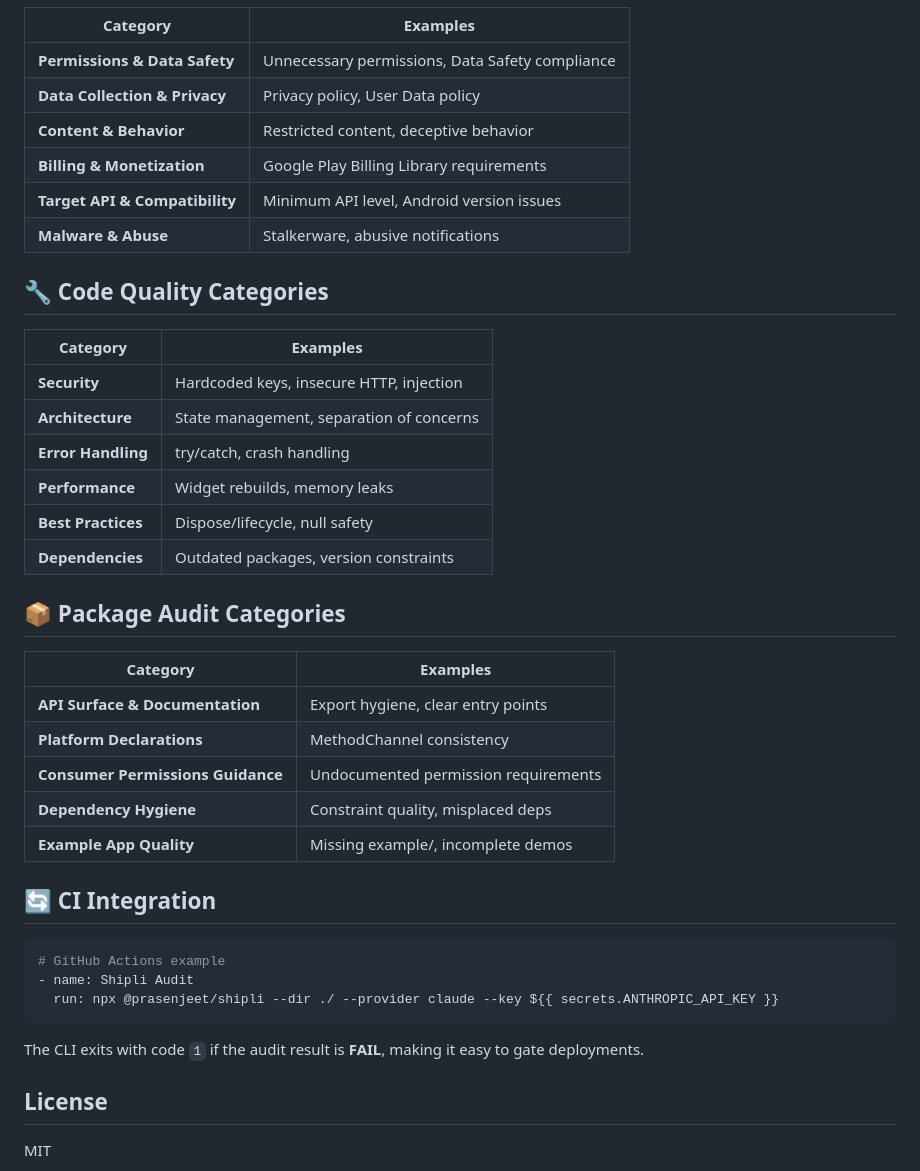
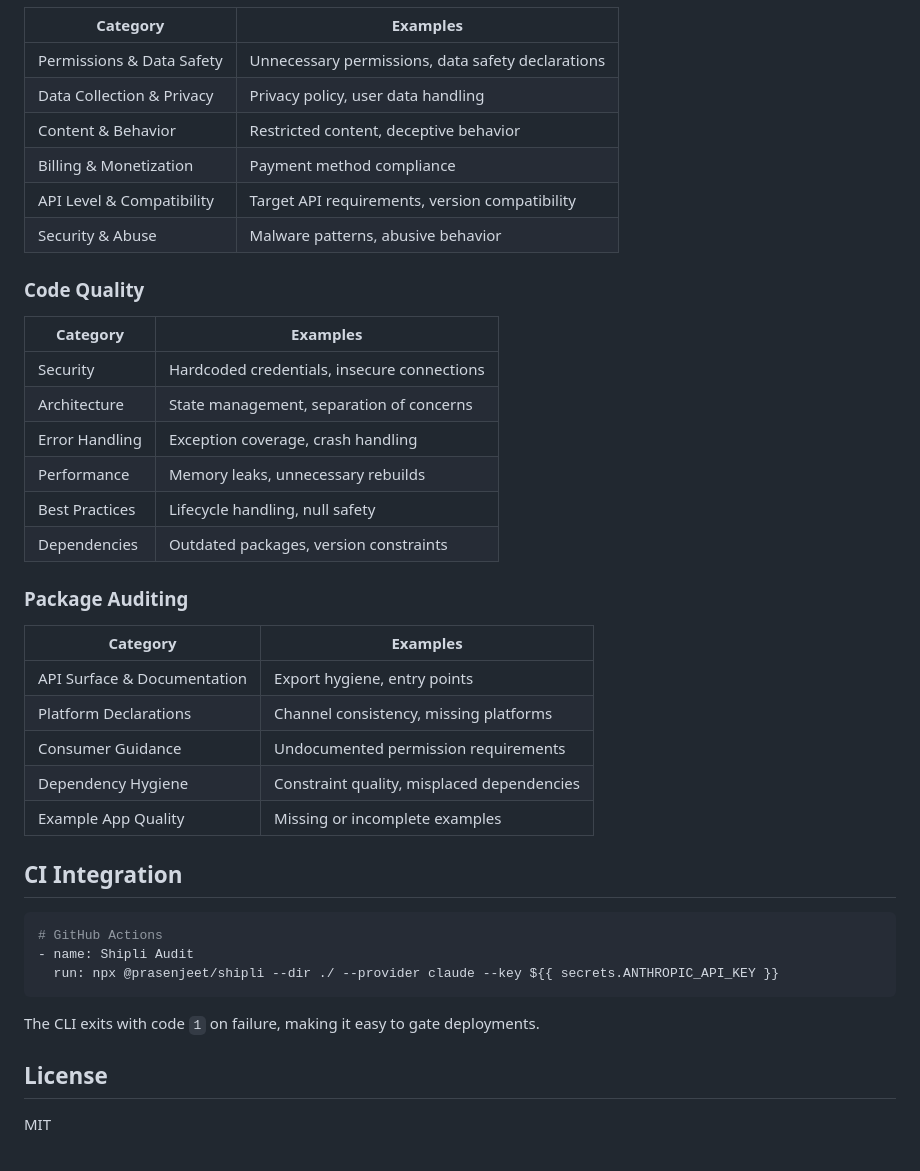
Before and after one commit to prasenjeet-symon/shipli-ai, a Markdown page: README.md, the part around one of its changes. GitHub-like rendering.

Commit message:
Clean up README — remove emojis, simplify language, professional tone

````diff
--- a/README.md
+++ b/README.md
@@ -121,43 +114,43 @@ Use `shipli config` to update your settings anytime without recreating the file.
 
 | Category | Examples |
 |----------|---------|
-| **Permissions & Data Safety** | Unnecessary permissions, Data Safety compliance |
-| **Data Collection & Privacy** | Privacy policy, User Data policy |
-| **Content & Behavior** | Restricted content, deceptive behavior |
-| **Billing & Monetization** | Google Play Billing Library requirements |
-| **Target API & Compatibility** | Minimum API level, Android version issues |
-| **Malware & Abuse** | Stalkerware, abusive notifications |
+| Permissions & Data Safety | Unnecessary permissions, data safety declarations |
+| Data Collection & Privacy | Privacy policy, user data handling |
+| Content & Behavior | Restricted content, deceptive behavior |
+| Billing & Monetization | Payment method compliance |
+| API Level & Compatibility | Target API requirements, version compatibility |
+| Security & Abuse | Malware patterns, abusive behavior |
 
-## 🔧 Code Quality Categories
+### Code Quality
 
 | Category | Examples |
 |----------|---------|
-| **Security** | Hardcoded keys, insecure HTTP, injection |
-| **Architecture** | State management, separation of concerns |
-| **Error Handling** | try/catch, crash handling |
-| **Performance** | Widget rebuilds, memory leaks |
-| **Best Practices** | Dispose/lifecycle, null safety |
-| **Dependencies** | Outdated packages, version constraints |
+| Security | Hardcoded credentials, insecure connections |
+| Architecture | State management, separation of concerns |
+| Error Handling | Exception coverage, crash handling |
+| Performance | Memory leaks, unnecessary rebuilds |
+| Best Practices | Lifecycle handling, null safety |
+| Dependencies | Outdated packages, version constraints |
 
-## 📦 Package Audit Categories
+### Package Auditing
 
 | Category | Examples |
 |----------|---------|
-| **API Surface & Documentation** | Export hygiene, clear entry points |
-| **Platform Declarations** | MethodChannel consistency |
-| **Consumer Permissions Guidance** | Undocumented permission requirements |
-| **Dependency Hygiene** | Constraint quality, misplaced deps |
-| **Example App Quality** | Missing example/, incomplete demos |
+| API Surface & Documentation | Export hygiene, entry points |
+| Platform Declarations | Channel consistency, missing platforms |
+| Consumer Guidance | Undocumented permission requirements |
+| Dependency Hygiene | Constraint quality, misplaced dependencies |
+| Example App Quality | Missing or incomplete examples |
 
-## 🔄 CI Integration
+## CI Integration
 
 ```yaml
-# GitHub Actions example
+# GitHub Actions
 - name: Shipli Audit
   run: npx @prasenjeet/shipli --dir ./ --provider claude --key ${{ secrets.ANTHROPIC_API_KEY }}
 ```
 
-The CLI exits with code `1` if the audit result is **FAIL**, making it easy to gate deployments.
+The CLI exits with code `1` on failure, making it easy to gate deployments.
 
 ## License
 
````
Also changed, not shown: other parts of README.md (+34 -41 lines).
